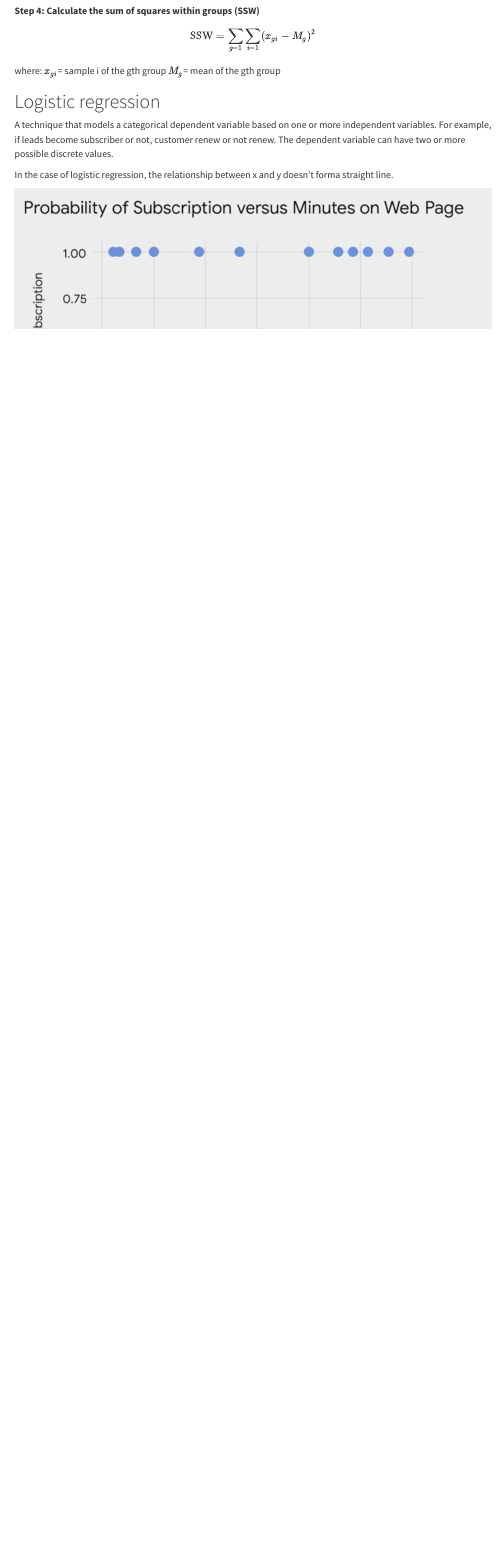
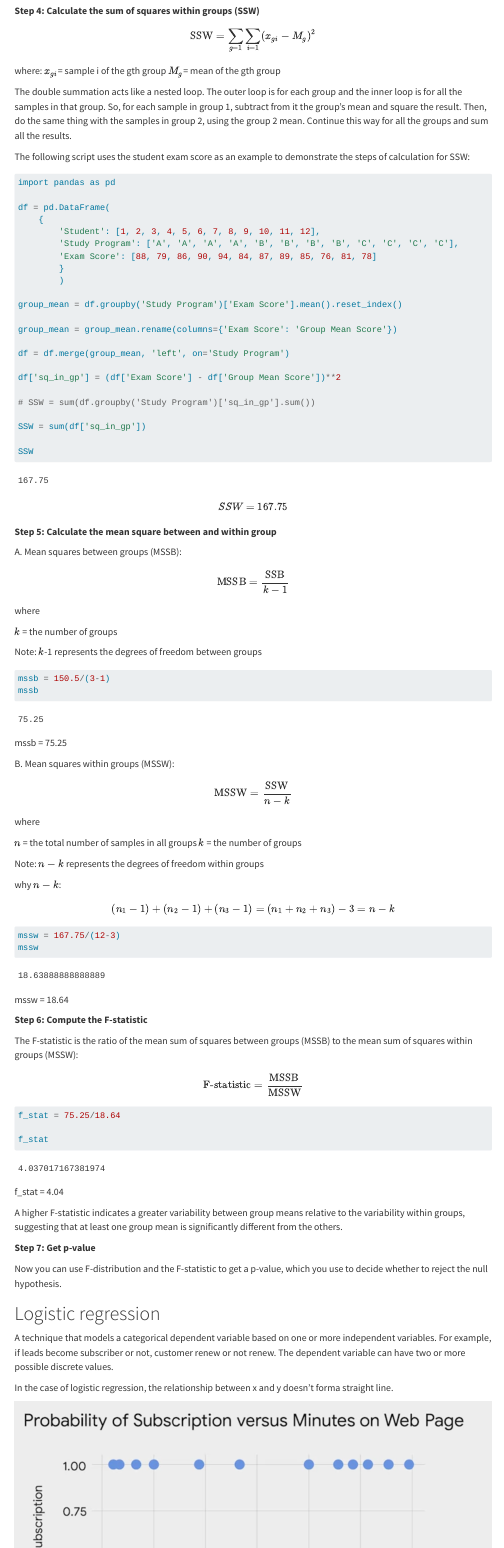
Before and after one commit to wai-l/math_notes, a Quarto document (stats.qmd): the page in a window 1100 px wide, from 3330 px down. Rendered offline with R 4.5, knitr and Pandoc in place of Quarto, with nearby package versions; some code elsewhere in the file could not run offline; menus at the side of the page are left out; long lines of code are wrapped.

Commit message:
modified:   stats.qmd

````diff
--- a/stats.qmd
+++ b/stats.qmd
@@ -2019,3 +2019,8 @@ where:
 $x_{gi}$= sample i of the gth group
 $M_g$= mean of the gth group
 
+The double summation acts like a nested loop. The outer loop is for each group and the inner loop is for all the samples in that group. So, for each sample in group 1, subtract from it the group's mean and square the result. Then, do the same thing with the samples in group 2, using the group 2 mean. Continue this way for all the groups and sum all the results.
+
+The following script uses the student exam score as an example to demonstrate the steps of calculation for SSW:
+
+```{python}
@@ -2022,3 +2053,67 @@ $M_g$= mean of the gth group
+$$SSW = 167.75$$
+
+**Step 5: Calculate the mean square between and within group**
+
+A. Mean squares between groups (MSSB):
+
+$$\text{MSSB}=\frac{\text{SSB}}{k - 1}$$
+
+where
+
+$k$ = the number of groups
+
+Note: $k$-1 represents the degrees of freedom between groups
+
+```{python}
+mssb = 150.5/(3-1)
+mssb
+```
+
+mssb = 75.25
+
+B. Mean squares within groups (MSSW):
+
+$$\text{MSSW}=\frac{\text{SSW}}{n - k}$$
+
+where
+
+$n$ = the total number of samples in all groups
+$k$ = the number of groups
+
+Note: $n−k$ represents the degrees of freedom within groups
+
+why $n-k$:
+$$(n_1 - 1) + (n_2 - 1) + (n_3 - 1) = (n_1 + n_2 + n_3) - 3 = n - k$$
+
+
+```{python}
+mssw = 167.75/(12-3)
+mssw
+```
+
+mssw = 18.64
+
+**Step 6: Compute the F-statistic**
+
+The F-statistic is the ratio of the mean sum of squares between groups (MSSB) to the mean sum of squares within groups (MSSW):
+
+$$\text{F-statistic} = \frac{\text{MSSB}}{\text{MSSW}}$$
+
+```{python}
+f_stat = 75.25/18.64
+
+f_stat
+```
+
+f_stat = 4.04
+
+A higher F-statistic indicates a greater variability between group means relative to the variability within groups, suggesting that at least one group mean is significantly different from the others.
+
+**Step 7: Get p-value**
+
+ Now you can use F-distribution and the F-statistic to get a p-value, which you use to decide whether to reject the null hypothesis.
+
+
 
 # Logistic regression
 A technique that models a categorical dependent variable based on one or more independent variables. For example, if leads become subscriber or not, customer renew or not renew. The dependent variable can have two or more possible discrete values.
````
Also changed, not shown: stats.qmd (26 more changed lines).
